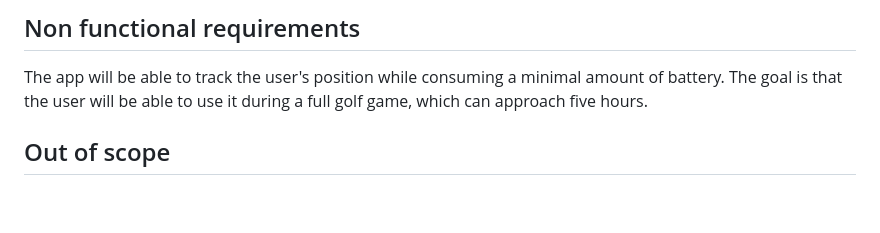
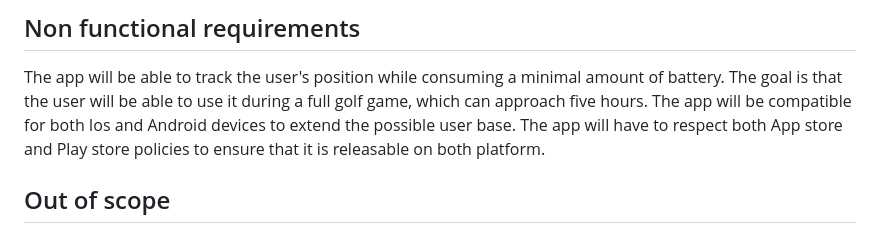
Before and after one commit to Malo-Archimbaud/Caddie, a Markdown page: Documents/FunctionalSpecificatio.md, the part around the change. Drawn GitHub-style; blank space fills up the shorter version.

Commit message:
Update FunctionalSpecificatio.md
added non functional requirements

```diff
--- a/Documents/FunctionalSpecificatio.md
+++ b/Documents/FunctionalSpecificatio.md
@@ -34,6 +34,8 @@ The app will also be able to provide solution if the user is not sure of the exa
 ## Non functional requirements
 
 The app will be able to track the user's position while consuming a minimal amount of battery. The goal is that the user will be able to use it during a full golf game, which can approach five hours.
+The app will be compatible for both Ios and Android devices to extend the possible user base.
+The app will have to respect both App store and Play store policies to ensure that it is releasable on both platform.
 
 ## Out of scope
 
```
